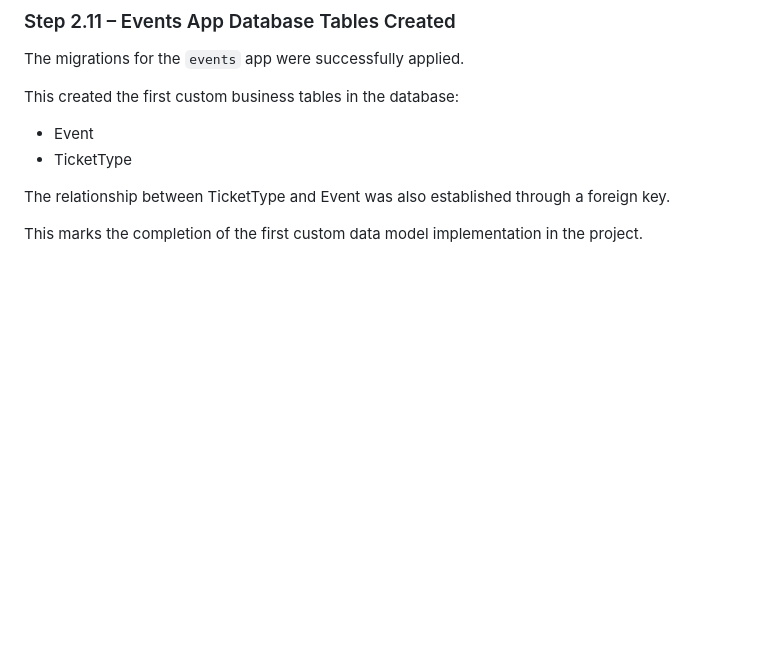
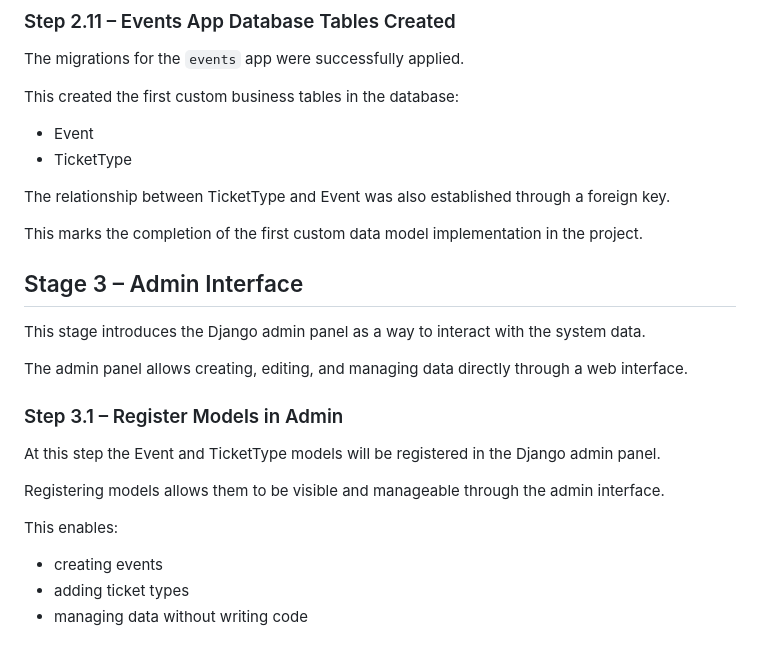
Before and after one commit to AgaKub/ticketing-app, a Markdown page: docs/development-log.md, the part around the change. GitHub-like rendering; blank space fills up the shorter version.

Commit message:
Document Stage 3 admin interface setup

```diff
--- a/docs/development-log.md
+++ b/docs/development-log.md
@@ -358,3 +358,23 @@ This created the first custom business tables in the database:
 The relationship between TicketType and Event was also established through a foreign key.
 
 This marks the completion of the first custom data model implementation in the project.
+
+
+
+## Stage 3 – Admin Interface
+
+This stage introduces the Django admin panel as a way to interact with the system data.
+
+The admin panel allows creating, editing, and managing data directly through a web interface.
+
+### Step 3.1 – Register Models in Admin
+
+At this step the Event and TicketType models will be registered in the Django admin panel.
+
+Registering models allows them to be visible and manageable through the admin interface.
+
+This enables:
+
+- creating events
+- adding ticket types
+- managing data without writing code
```
